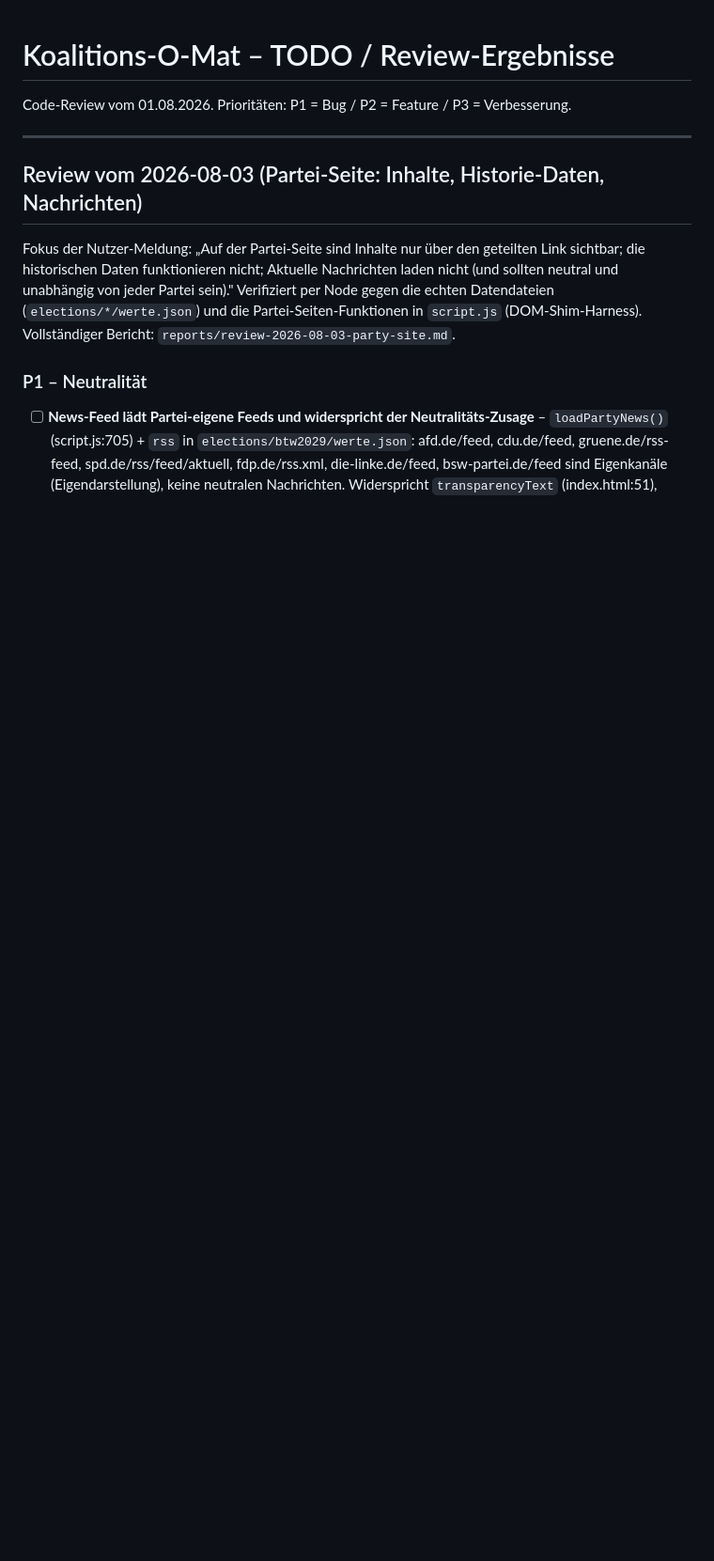
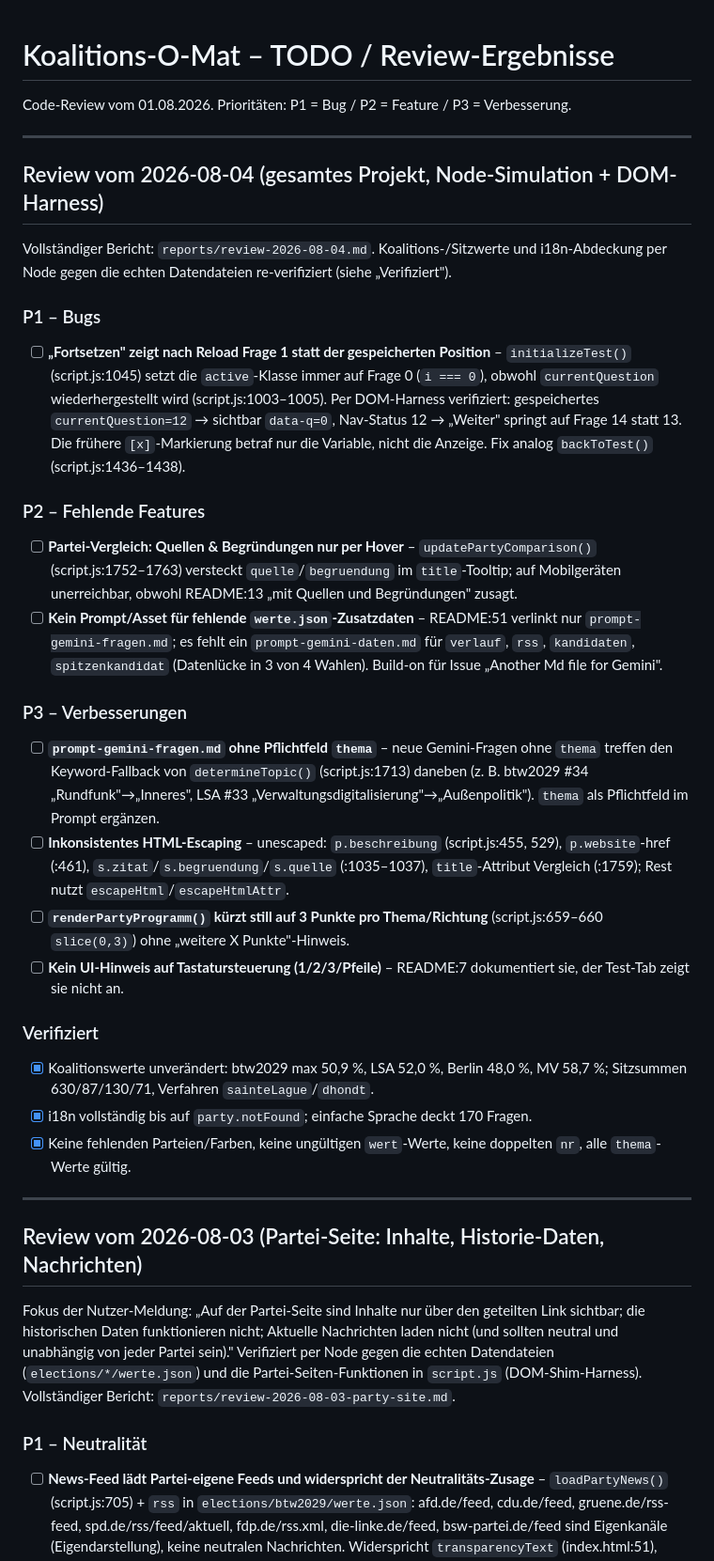
Before and after one commit to OseMine/koalitions-o-mat, a Markdown page: todo.md, the part around the change. Shown at 94% size. Rendered like a GitHub page; blank space fills up the shorter version.

```diff
--- a/todo.md
+++ b/todo.md
@@ -1,6 +1,34 @@
 # Koalitions-O-Mat – TODO / Review-Ergebnisse
 
 Code-Review vom 01.08.2026. Prioritäten: P1 = Bug / P2 = Feature / P3 = Verbesserung.
+
+---
+
+## Review vom 2026-08-04 (gesamtes Projekt, Node-Simulation + DOM-Harness)
+
+Vollständiger Bericht: `reports/review-2026-08-04.md`. Koalitions-/Sitzwerte und i18n-Abdeckung per Node gegen die echten Datendateien re-verifiziert (siehe „Verifiziert").
+
+### P1 – Bugs
+
+- [ ] **„Fortsetzen" zeigt nach Reload Frage 1 statt der gespeicherten Position** – `initializeTest()` (script.js:1045) setzt die `active`-Klasse immer auf Frage 0 (`i === 0`), obwohl `currentQuestion` wiederhergestellt wird (script.js:1003–1005). Per DOM-Harness verifiziert: gespeichertes `currentQuestion=12` → sichtbar `data-q=0`, Nav-Status 12 → „Weiter" springt auf Frage 14 statt 13. Die frühere `[x]`-Markierung betraf nur die Variable, nicht die Anzeige. Fix analog `backToTest()` (script.js:1436–1438).
+
+### P2 – Fehlende Features
+
+- [ ] **Partei-Vergleich: Quellen & Begründungen nur per Hover** – `updatePartyComparison()` (script.js:1752–1763) versteckt `quelle`/`begruendung` im `title`-Tooltip; auf Mobilgeräten unerreichbar, obwohl README:13 „mit Quellen und Begründungen" zusagt.
+- [ ] **Kein Prompt/Asset für fehlende `werte.json`-Zusatzdaten** – README:51 verlinkt nur `prompt-gemini-fragen.md`; es fehlt ein `prompt-gemini-daten.md` für `verlauf`, `rss`, `kandidaten`, `spitzenkandidat` (Datenlücke in 3 von 4 Wahlen). Build-on für Issue „Another Md file for Gemini".
+
+### P3 – Verbesserungen
+
+- [ ] **`prompt-gemini-fragen.md` ohne Pflichtfeld `thema`** – neue Gemini-Fragen ohne `thema` treffen den Keyword-Fallback von `determineTopic()` (script.js:1713) daneben (z. B. btw2029 #34 „Rundfunk"→„Inneres", LSA #33 „Verwaltungsdigitalisierung"→„Außenpolitik"). `thema` als Pflichtfeld im Prompt ergänzen.
+- [ ] **Inkonsistentes HTML-Escaping** – unescaped: `p.beschreibung` (script.js:455, 529), `p.website`-href (:461), `s.zitat`/`s.begruendung`/`s.quelle` (:1035–1037), `title`-Attribut Vergleich (:1759); Rest nutzt `escapeHtml`/`escapeHtmlAttr`.
+- [ ] **`renderPartyProgramm()` kürzt still auf 3 Punkte pro Thema/Richtung** (script.js:659–660 `slice(0,3)`) ohne „weitere X Punkte"-Hinweis.
+- [ ] **Kein UI-Hinweis auf Tastatursteuerung (1/2/3/Pfeile)** – README:7 dokumentiert sie, der Test-Tab zeigt sie nicht an.
+
+### Verifiziert
+
+- [x] Koalitionswerte unverändert: btw2029 max 50,9 %, LSA 52,0 %, Berlin 48,0 %, MV 58,7 %; Sitzsummen 630/87/130/71, Verfahren `sainteLague`/`dhondt`.
+- [x] i18n vollständig bis auf `party.notFound`; einfache Sprache deckt 170 Fragen.
+- [x] Keine fehlenden Parteien/Farben, keine ungültigen `wert`-Werte, keine doppelten `nr`, alle `thema`-Werte gültig.
 
 ---
 
```
Also changed, not shown: reports/review-2026-08-04.md (added, +35 -0 lines).
